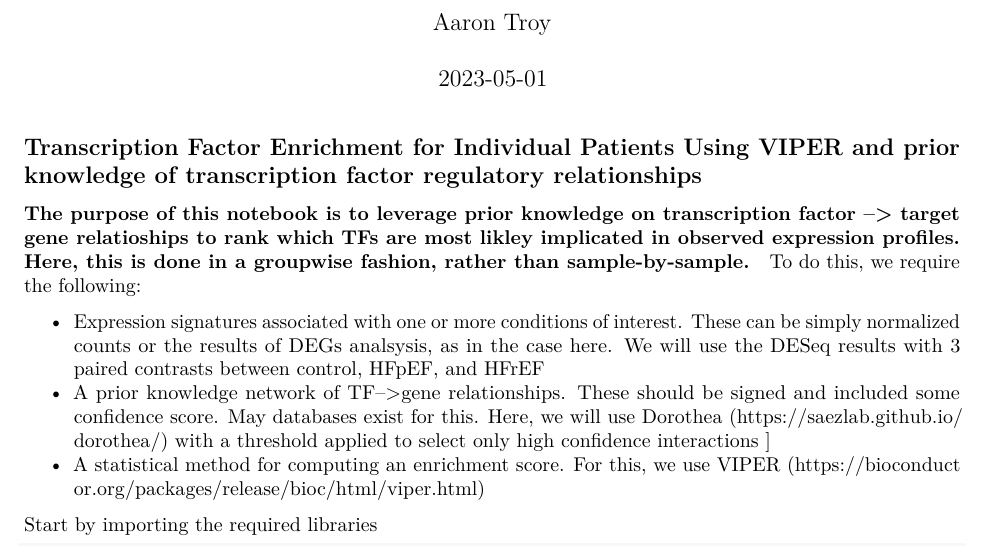
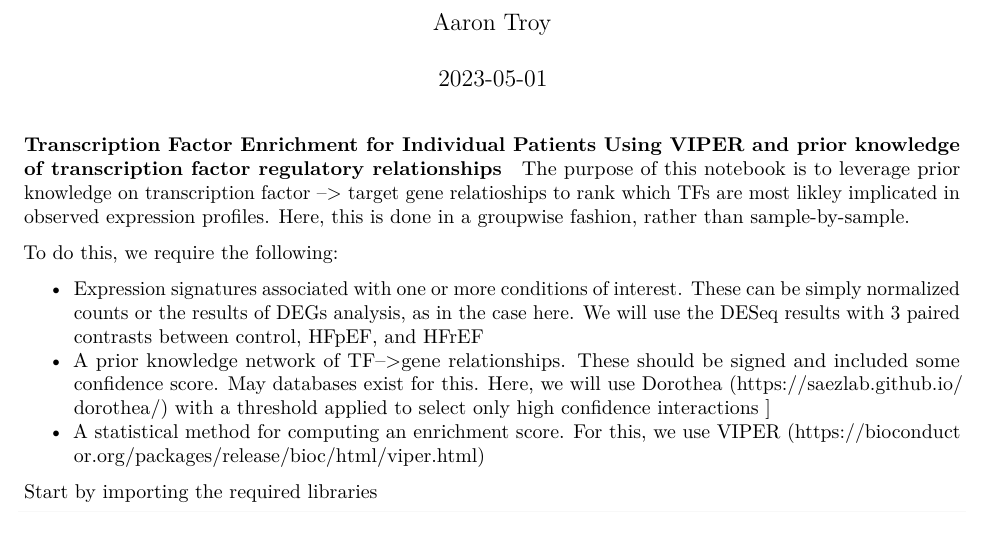
Before and after one commit to aaron-troy/Heart_Failure_RNAseq_Analysis, an R Markdown document (TF_enrichment_R/TF_enrichment.Rmd): part of page 1 of 9, cut so that both start at the same text. Rendered offline with R 4.5, knitr and Pandoc, then LaTeX, with nearby package versions; some code elsewhere in the file could not run offline.

```diff
--- a/TF_enrichment_R/TF_enrichment.Rmd
+++ b/TF_enrichment_R/TF_enrichment.Rmd
@@ -7,13 +7,14 @@
   html_document: default
 ---
 
-## Transcription Factor Enrichment for Individual Patients Using VIPER and prior knowledge of transcription factor regulatory relationships
+#### Transcription Factor Enrichment for Individual Patients Using VIPER and prior knowledge of transcription factor regulatory relationships
 
-#### The purpose of this notebook is to leverage prior knowledge on transcription factor --> target gene relatioships to rank which TFs are most likley implicated in observed expression profiles. Here, this is done in a groupwise fashion, rather than sample-by-sample.
+The purpose of this notebook is to leverage prior knowledge on transcription factor --> target gene relatioships to rank which TFs are most likley implicated in observed expression profiles. Here, this is done in a groupwise fashion, rather than sample-by-sample.
+
 
 To do this, we require the following:
 
-- Expression signatures associated with one or more conditions of interest. These can be simply normalized counts or the results of DEGs analsysis, as in the case here. We will use the DESeq results with 3 paired contrasts between control, HFpEF, and HFrEF
+- Expression signatures associated with one or more conditions of interest. These can be simply normalized counts or the results of DEGs analysis, as in the case here. We will use the DESeq results with 3 paired contrasts between control, HFpEF, and HFrEF
 - A prior knowledge network of TF-->gene relationships. These should be signed and included some confidence score. May databases exist for this. Here, we will use Dorothea (https://saezlab.github.io/dorothea/) with a threshold applied to select only high confidence interactions ]
 - A statistical method for computing an enrichment score. For this, we use VIPER (https://bioconductor.org/packages/release/bioc/html/viper.html)
 
```
Also changed, not shown: TF_enrichment_R/TF_enrichment.Rmd (6 more changed lines).
